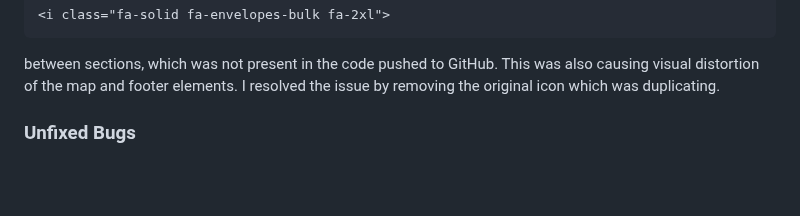
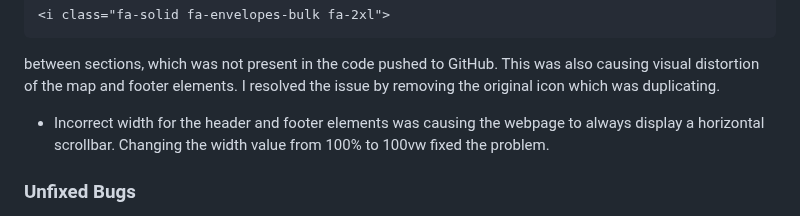
Before and after one commit to RMoran98/pawsome-pudding, a Markdown page: README.md, the part around the change. Drawn GitHub-style; blank space fills up the shorter version.

Commit message:
Update bugs section

````diff
--- a/README.md
+++ b/README.md
@@ -92,6 +92,7 @@ to the opening form tag resolved the issue.
 <i class="fa-solid fa-envelopes-bulk fa-2xl">
 ```
 between sections, which was not present in the code pushed to GitHub. This was also causing visual distortion of the map and footer elements. I resolved the issue by removing the original icon which was duplicating.
+- Incorrect width for the header and footer elements was causing the webpage to always display a horizontal scrollbar. Changing the width value from 100% to 100vw fixed the problem.
 
 ### Unfixed Bugs
 - Google Maps iframe refuses to display in Firefox, Google Chrome and Microsoft Edge browsers. Other browsers untested.
````
